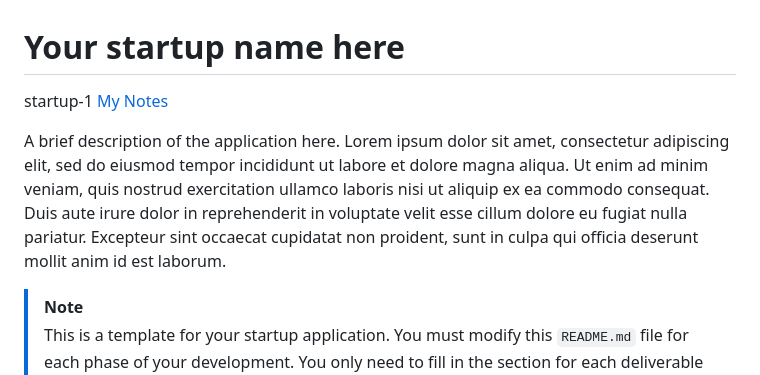
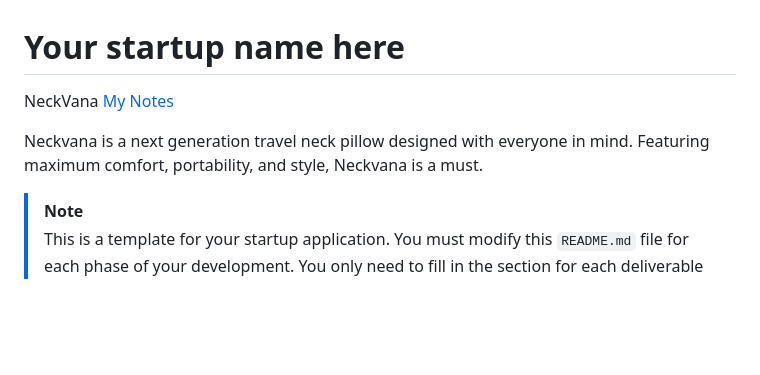
Before and after one commit to N-C-04/startup, a Markdown page: README.md, the part around the change. GitHub-like rendering; blank space fills up the shorter version.

Commit message:
Added startup name and brief description in my notes section

```diff
--- a/README.md
+++ b/README.md
@@ -1,8 +1,8 @@
 # Your startup name here
-startup-1
+NeckVana
 [My Notes](notes.md)
 
-A brief description of the application here. Lorem ipsum dolor sit amet, consectetur adipiscing elit, sed do eiusmod tempor incididunt ut labore et dolore magna aliqua. Ut enim ad minim veniam, quis nostrud exercitation ullamco laboris nisi ut aliquip ex ea commodo consequat. Duis aute irure dolor in reprehenderit in voluptate velit esse cillum dolore eu fugiat nulla pariatur. Excepteur sint occaecat cupidatat non proident, sunt in culpa qui officia deserunt mollit anim id est laborum.
+Neckvana is a next generation travel neck pillow designed with everyone in mind. Featuring maximum comfort, portability, and style, Neckvana is a must.
 
 
 > [!NOTE]
```
